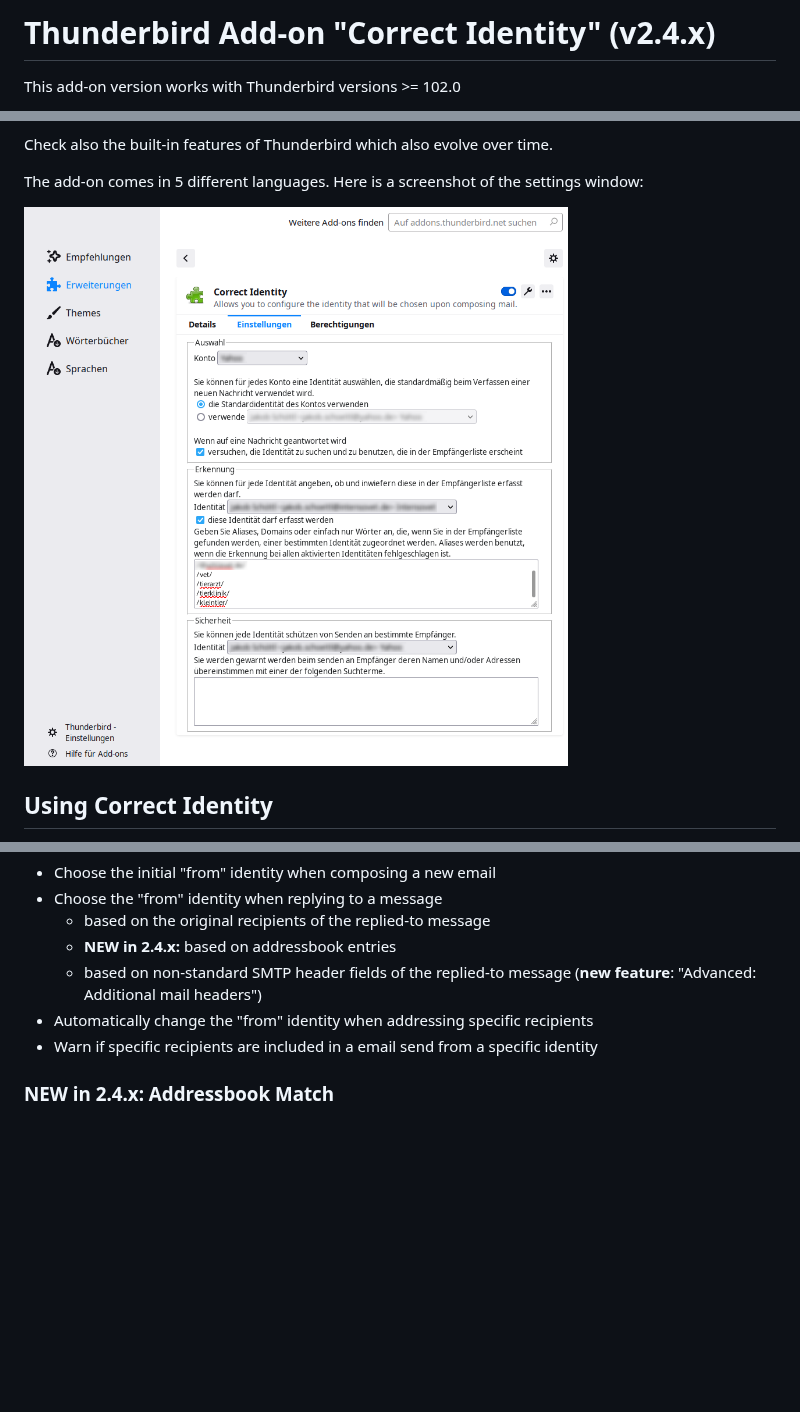
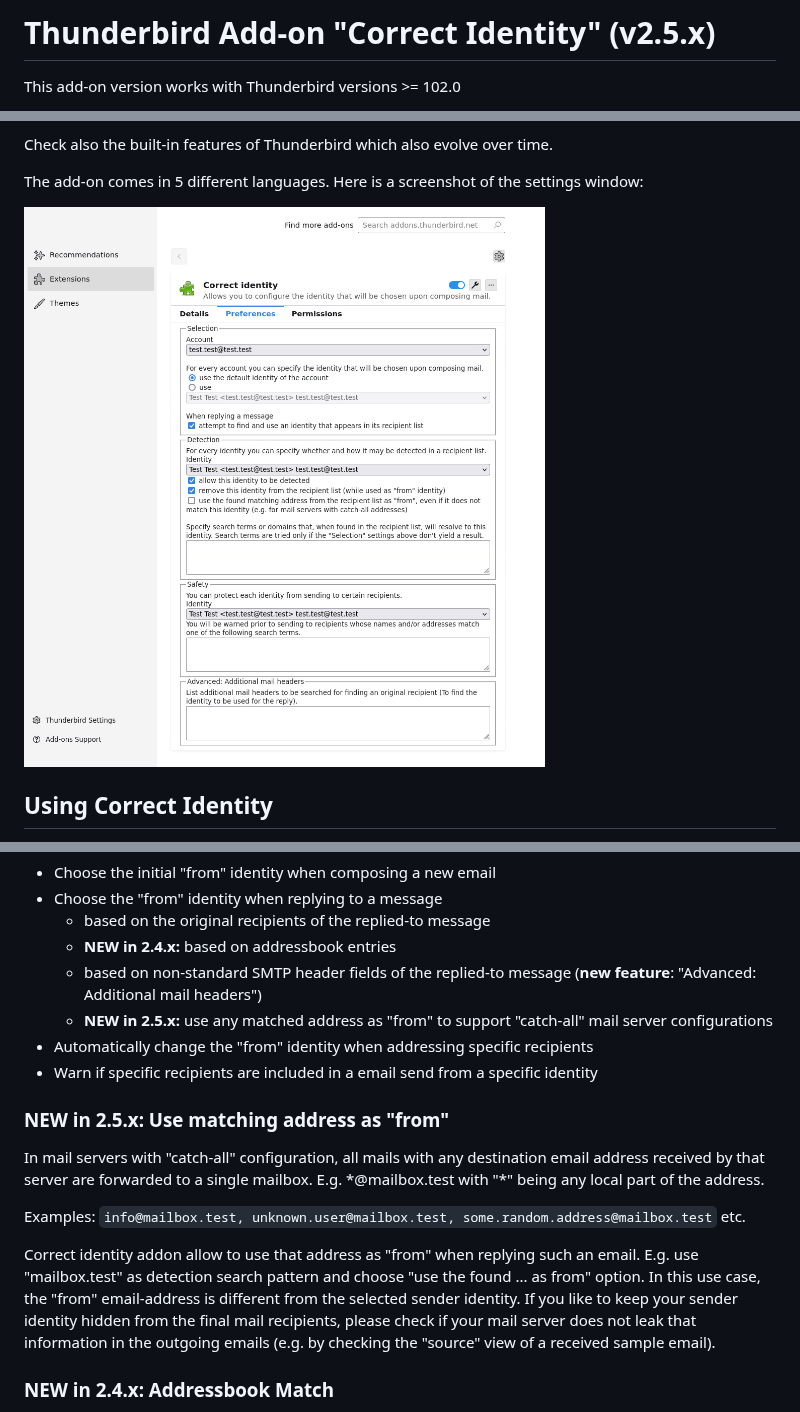
Before and after one commit to dennisverspuij/tb-correctidentity, a Markdown page: README.md, 3 parts joined by grey strips. GitHub-like rendering; pictures changed too: images/settings.png; blank space fills up the shorter version.

```diff
--- a/README.md
+++ b/README.md
@@ -1,4 +1,4 @@
-Thunderbird Add-on "Correct Identity" (v2.4.x)
+Thunderbird Add-on "Correct Identity" (v2.5.x)
 ==============================================
 
 This add-on version works with Thunderbird versions >= 102.0
@@ -44,8 +44,18 @@ Features
     * based on the original recipients of the replied-to message
     * **NEW in 2.4.x:** based on addressbook entries
     * based on non-standard SMTP header fields of the replied-to message (**new feature**: "Advanced: Additional mail headers")
+    * **NEW in 2.5.x:** use any matched address as "from" to support "catch-all" mail server configurations
 * Automatically change the "from" identity when addressing specific recipients
 * Warn if specific recipients are included in a email send from a specific identity
+
+### **NEW in 2.5.x:** Use matching address as "from"
+In mail servers with "catch-all" configuration, all mails with any destination email address received by that server are forwarded to a single mailbox. E.g. \*@mailbox.test with "\*" being any local part of the address.
+
+Examples: `info@mailbox.test, unknown.user@mailbox.test, some.random.address@mailbox.test` etc.
+
+Correct identity addon allow to use that address as "from" when replying such an email. E.g. use "mailbox.test" as detection search pattern and choose "use the found ... as from" option.
+In this use case, the "from" email-address is different from the selected sender identity. If you like to keep your sender identity hidden from the final mail recipients, please check if your mail server does not leak that information in the outgoing emails (e.g. by checking the "source" view of a received sample email).
+
 
 ### **NEW in 2.4.x:** Addressbook Match
 Instead of using individual match entries, also a complete addressbook can be checked for a match.
```
Also changed, not shown: other parts of README.md (+13 -1 lines), images/flow-flow.png (added), 11 other files.
